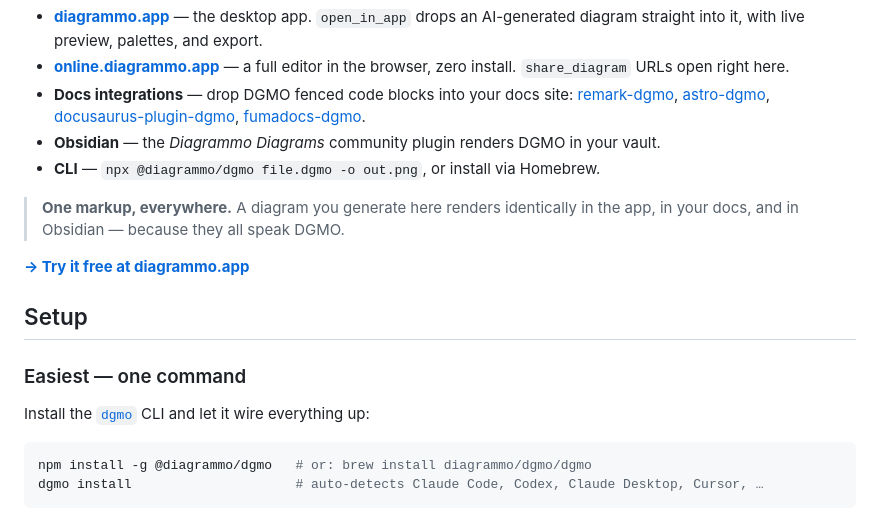
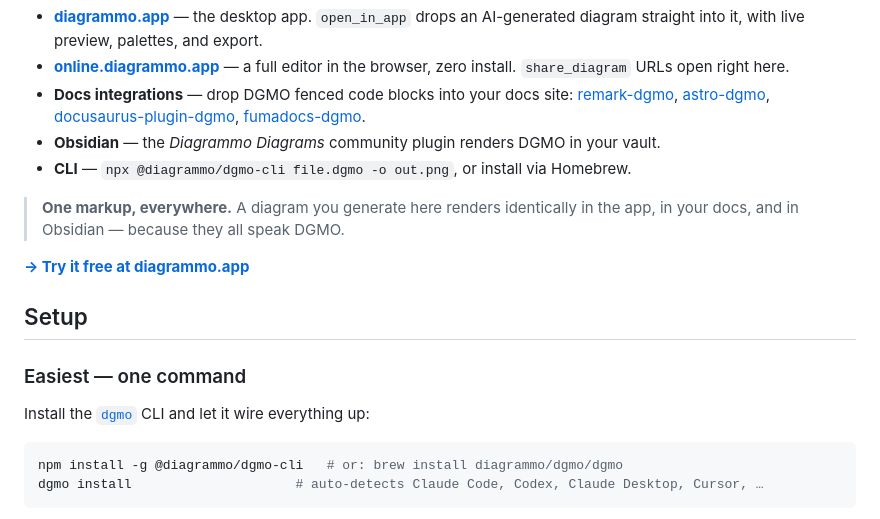
Before and after one commit to diagrammo/dgmo-mcp, a Markdown page: README.md, the part around one of its changes. Drawn GitHub-style.

Commit message:
docs: the CLI is @diagrammo/dgmo-cli now
The dgmo command moved out of the library package on 2026-08-06, so the
two install lines and the npm link in the prose above them follow it. The
brew line is unchanged — the formula is still named dgmo.

bundle/ is gitignored build output; its README is a cp of this one.

Co-Authored-By: Claude Opus 5 (1M context) <noreply@anthropic.com>

````diff
--- a/README.md
+++ b/README.md
@@ -76,7 +76,7 @@ embed anywhere:
   [docusaurus-plugin-dgmo](https://www.npmjs.com/package/docusaurus-plugin-dgmo),
   [fumadocs-dgmo](https://www.npmjs.com/package/fumadocs-dgmo).
 - **Obsidian** — the *Diagrammo Diagrams* community plugin renders DGMO in your vault.
-- **CLI** — `npx @diagrammo/dgmo file.dgmo -o out.png`, or install via Homebrew.
+- **CLI** — `npx @diagrammo/dgmo-cli file.dgmo -o out.png`, or install via Homebrew.
 
 > **One markup, everywhere.** A diagram you generate here renders identically in the
 > app, in your docs, and in Obsidian — because they all speak DGMO.
@@ -91,6 +91,6 @@ Install the [`dgmo`](https://www.npmjs.com/package/@diagrammo/dgmo) CLI and let
 
 ```bash
-npm install -g @diagrammo/dgmo   # or: brew install diagrammo/dgmo/dgmo
+npm install -g @diagrammo/dgmo-cli   # or: brew install diagrammo/dgmo/dgmo
 dgmo install                     # auto-detects Claude Code, Codex, Claude Desktop, Cursor, …
 ```
 
````
Also changed, not shown: other parts of README.md (+1 -1 lines).
